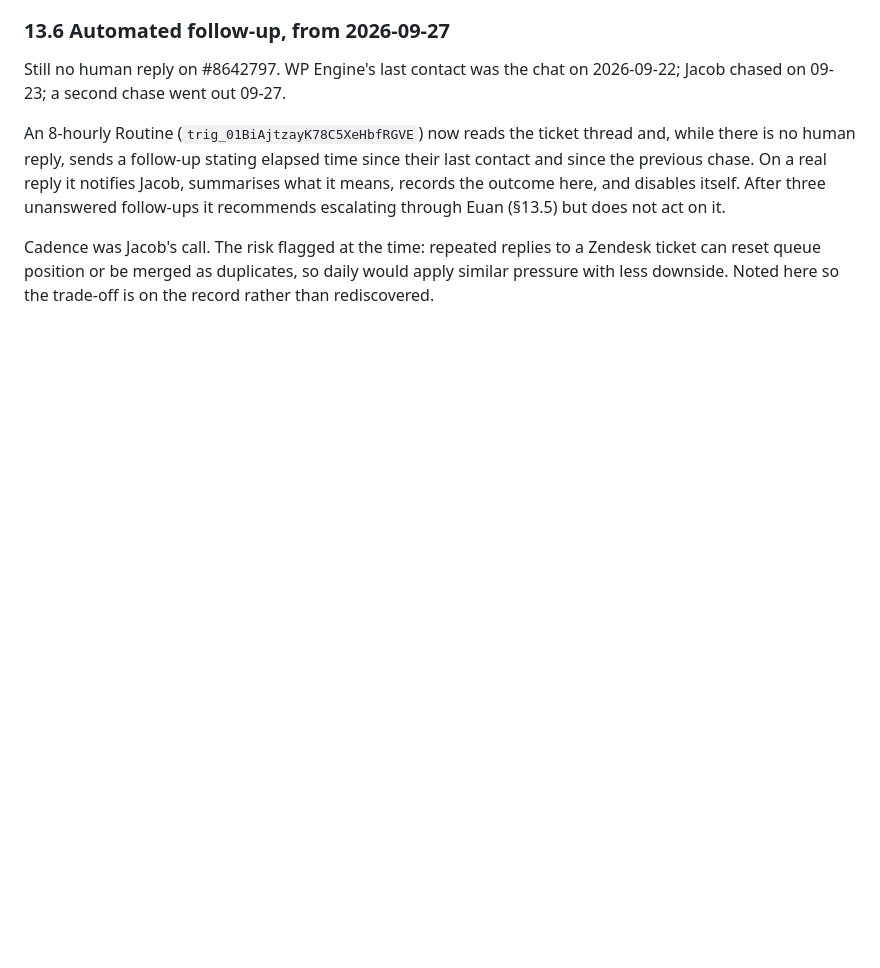
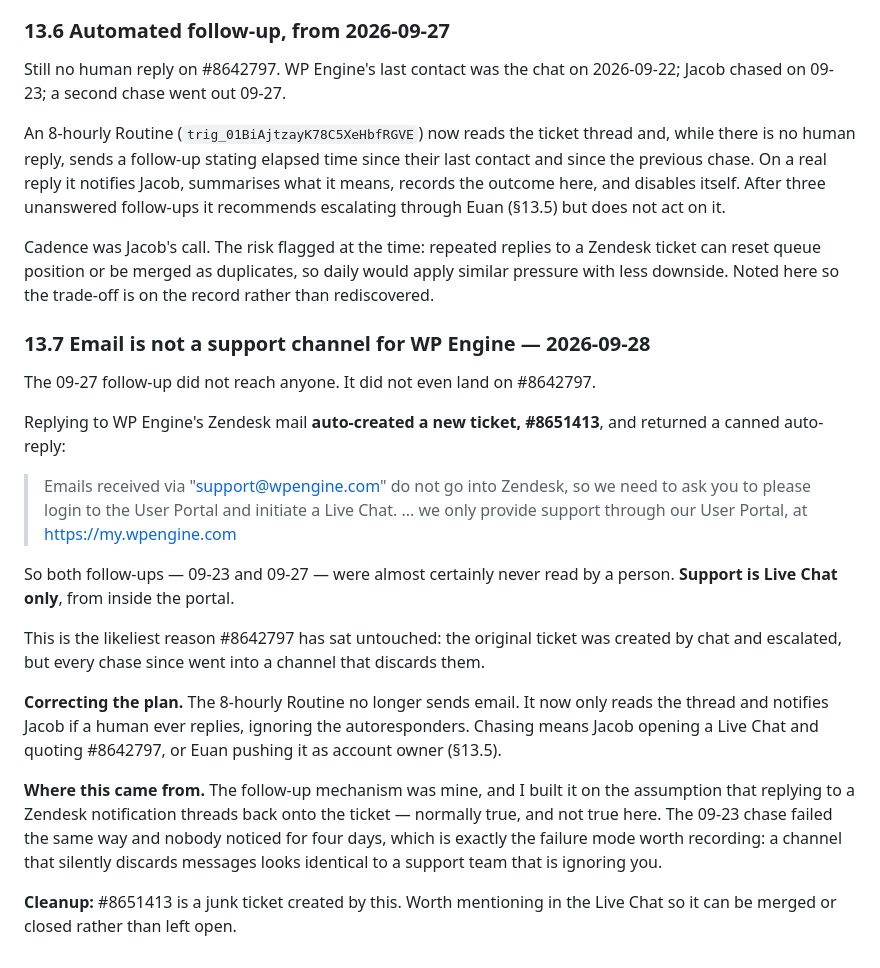
Before and after one commit to skybirdroof-sys/skybird-showcase-referral, a Markdown page: docs/07-phase-4-preflight.md, the part around the change. Drawn GitHub-style; blank space fills up the shorter version.

Commit message:
Record that WP Engine does not accept support by email
The 09-27 follow-up auto-created a new ticket (#8651413) and returned a
canned reply stating support is only provided via Live Chat in the User
Portal, and that emails to support@wpengine.com do not enter Zendesk. So
both chases -- 09-23 and 09-27 -- were never read by a person, and that is
the likeliest reason #8642797 has sat untouched.

The follow-up-by-email mechanism was built on the assumption that replying
to a Zendesk notification threads back onto the ticket. Normally true, not
true here. The 09-23 chase failed the same way and went unnoticed for four
days -- a channel that silently discards messages is indistinguishable
from a team ignoring you.

The Routine no longer sends email. It now only reads the thread and
notifies if a human replies, ignoring autoresponders. Chasing requires
Live Chat, or Euan as account owner.

Co-Authored-By: Claude Opus 5 <noreply@anthropic.com>
Claude-Session: https://claude.ai/code/session_0192grRQZksWsePrewy1zeR1

```diff
--- a/docs/07-phase-4-preflight.md
+++ b/docs/07-phase-4-preflight.md
@@ -972,3 +972,36 @@ Cadence was Jacob's call. The risk flagged at the time: repeated replies to a
 Zendesk ticket can reset queue position or be merged as duplicates, so daily
 would apply similar pressure with less downside. Noted here so the trade-off
 is on the record rather than rediscovered.
+
+### 13.7 Email is not a support channel for WP Engine — 2026-09-28
+
+The 09-27 follow-up did not reach anyone. It did not even land on #8642797.
+
+Replying to WP Engine's Zendesk mail **auto-created a new ticket, #8651413**,
+and returned a canned auto-reply:
+
+> Emails received via "support@wpengine.com" do not go into Zendesk, so we need
+> to ask you to please login to the User Portal and initiate a Live Chat.
+> ... we only provide support through our User Portal, at https://my.wpengine.com
+
+So both follow-ups — 09-23 and 09-27 — were almost certainly never read by a
+person. **Support is Live Chat only**, from inside the portal.
+
+This is the likeliest reason #8642797 has sat untouched: the original ticket
+was created by chat and escalated, but every chase since went into a channel
+that discards them.
+
+**Correcting the plan.** The 8-hourly Routine no longer sends email. It now
+only reads the thread and notifies Jacob if a human ever replies, ignoring the
+autoresponders. Chasing means Jacob opening a Live Chat and quoting #8642797,
+or Euan pushing it as account owner (§13.5).
+
+**Where this came from.** The follow-up mechanism was mine, and I built it on
+the assumption that replying to a Zendesk notification threads back onto the
+ticket — normally true, and not true here. The 09-23 chase failed the same way
+and nobody noticed for four days, which is exactly the failure mode worth
+recording: a channel that silently discards messages looks identical to a
+support team that is ignoring you.
+
+**Cleanup:** #8651413 is a junk ticket created by this. Worth mentioning in the
+Live Chat so it can be merged or closed rather than left open.
```
